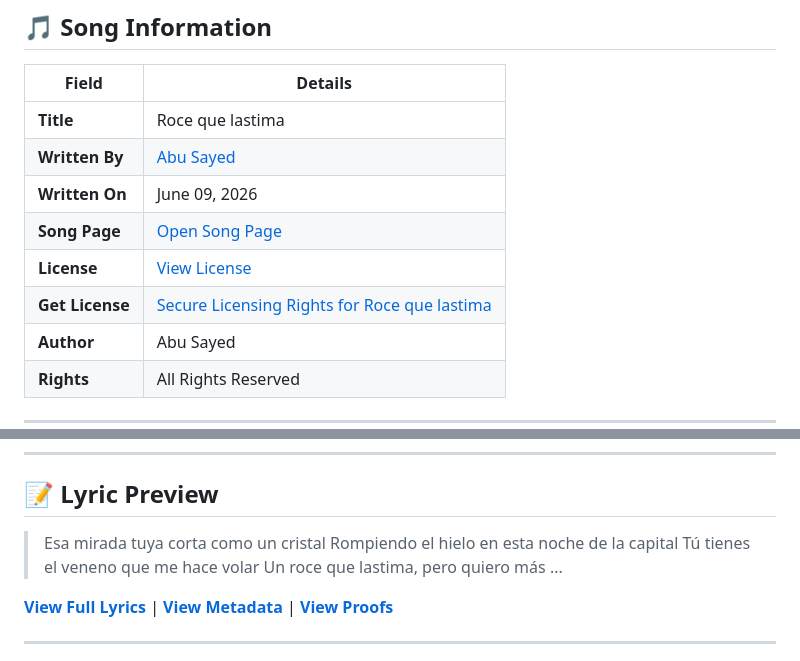
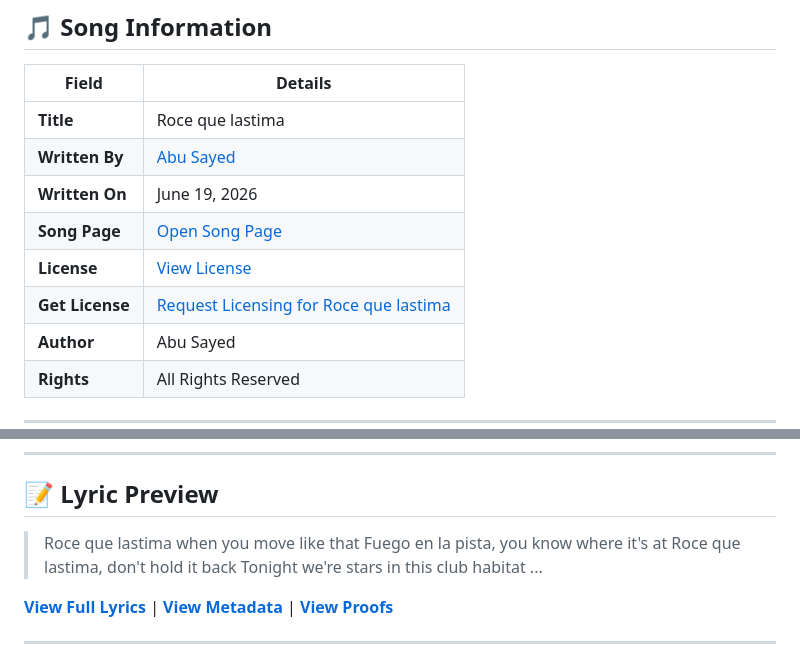
Before and after one commit to ImAbuSayed/roce-que-lastima, a Markdown page: README.md, 2 parts joined by grey strips. Rendered like a GitHub page.

Commit message:
docs: Update readme excerpt

```diff
--- a/README.md
+++ b/README.md
@@ -12,10 +12,10 @@
 |-------|---------|
 | **Title** | Roce que lastima |
 | **Written By** | [Abu Sayed](https://abusayed.com.bd/) |
-| **Written On** | June 09, 2026 |
+| **Written On** | June 19, 2026 |
 | **Song Page** | [Open Song Page](https://imabusayed.github.io/roce-que-lastima/) |
 | **License** | [View License](./LICENSE.md) |
-| **Get License** | [Secure Licensing Rights for Roce que lastima](https://music.abusayed.com.bd/Licensing/?https://imabusayed.github.io/roce-que-lastima/) |
+| **Get License** | [Request Licensing for Roce que lastima](https://music.abusayed.com.bd/Licensing/?https://imabusayed.github.io/roce-que-lastima/) |
 | **Author** | Abu Sayed |
 | **Rights** | All Rights Reserved |
 
@@ -32,10 +32,10 @@
 
 ## 📝 Lyric Preview
 
-> Esa mirada tuya corta como un cristal
-> Rompiendo el hielo en esta noche de la capital
-> Tú tienes el veneno que me hace volar
-> Un roce que lastima, pero quiero más
+> Roce que lastima when you move like that
+> Fuego en la pista, you know where it's at
+> Roce que lastima, don't hold it back
+> Tonight we're stars in this club habitat
 > ...
 
 [**View Full Lyrics**](./lyrics.txt) | [**View Metadata**](./manifest.json) | [**View Proofs**](./hashes.txt)
```
